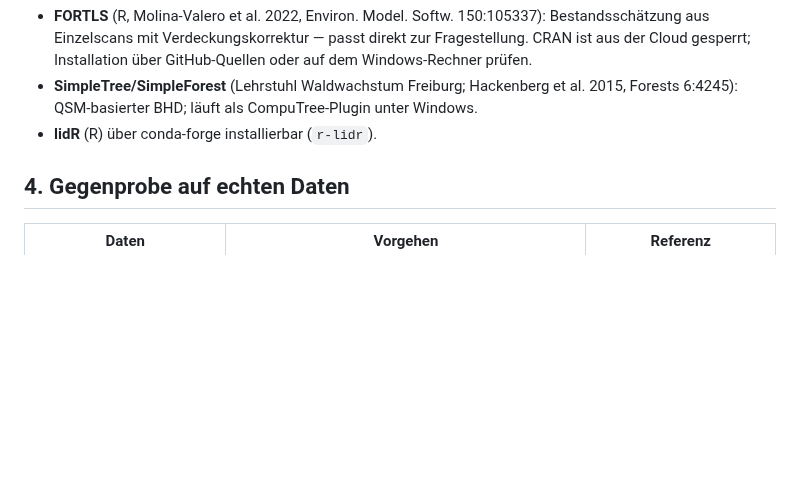
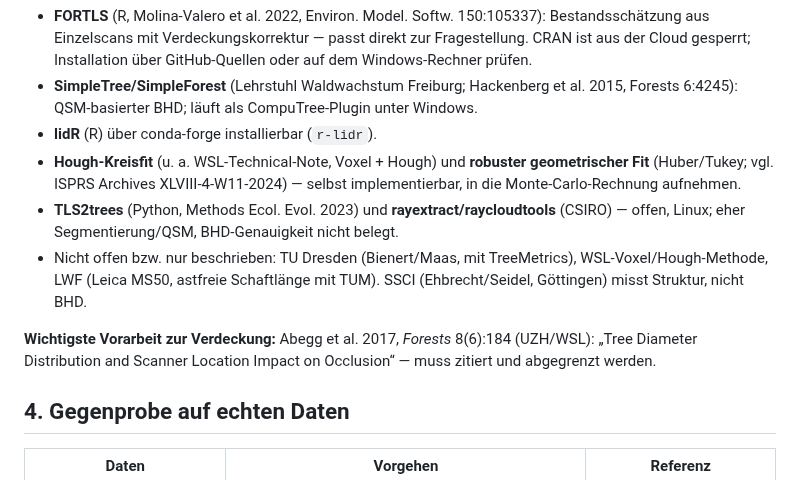
Before and after one commit to anayana/For3Dsuite, a Markdown page: Paper_ODT/Forst_Benchmark_Paper/PLAN.md, the part around the change. Rendered like a GitHub page; blank space fills up the shorter version.

Commit message:
Paper C: Recherche weiterer Verfahren (FORTLS, Hough, TLS2trees, rayextract, WSL, LWF, Göttingen) im Plan
Co-Authored-By: Claude Opus 5.5 <noreply@anthropic.com>
Claude-Session: https://claude.ai/code/session_011yMsThzFvXjonLULWN1Krq

```diff
--- a/Paper_ODT/Forst_Benchmark_Paper/PLAN.md
+++ b/Paper_ODT/Forst_Benchmark_Paper/PLAN.md
@@ -68,6 +68,15 @@ Weitere Verfahren (Kandidaten, Verfügbarkeit offen):
 - **SimpleTree/SimpleForest** (Lehrstuhl Waldwachstum Freiburg; Hackenberg et al. 2015, Forests 6:4245):
   QSM-basierter BHD; läuft als CompuTree-Plugin unter Windows.
 - **lidR** (R) über conda-forge installierbar (`r-lidr`).
+- **Hough-Kreisfit** (u. a. WSL-Technical-Note, Voxel + Hough) und **robuster geometrischer Fit**
+  (Huber/Tukey; vgl. ISPRS Archives XLVIII-4-W11-2024) — selbst implementierbar, in die Monte-Carlo-Rechnung aufnehmen.
+- **TLS2trees** (Python, Methods Ecol. Evol. 2023) und **rayextract/raycloudtools** (CSIRO) — offen, Linux;
+  eher Segmentierung/QSM, BHD-Genauigkeit nicht belegt.
+- Nicht offen bzw. nur beschrieben: TU Dresden (Bienert/Maas, mit TreeMetrics), WSL-Voxel/Hough-Methode,
+  LWF (Leica MS50, astfreie Schaftlänge mit TUM). SSCI (Ehbrecht/Seidel, Göttingen) misst Struktur, nicht BHD.
+
+**Wichtigste Vorarbeit zur Verdeckung:** Abegg et al. 2017, *Forests* 8(6):184 (UZH/WSL):
+„Tree Diameter Distribution and Scanner Location Impact on Occlusion“ — muss zitiert und abgegrenzt werden.
 
 ## 4. Gegenprobe auf echten Daten
 
```
